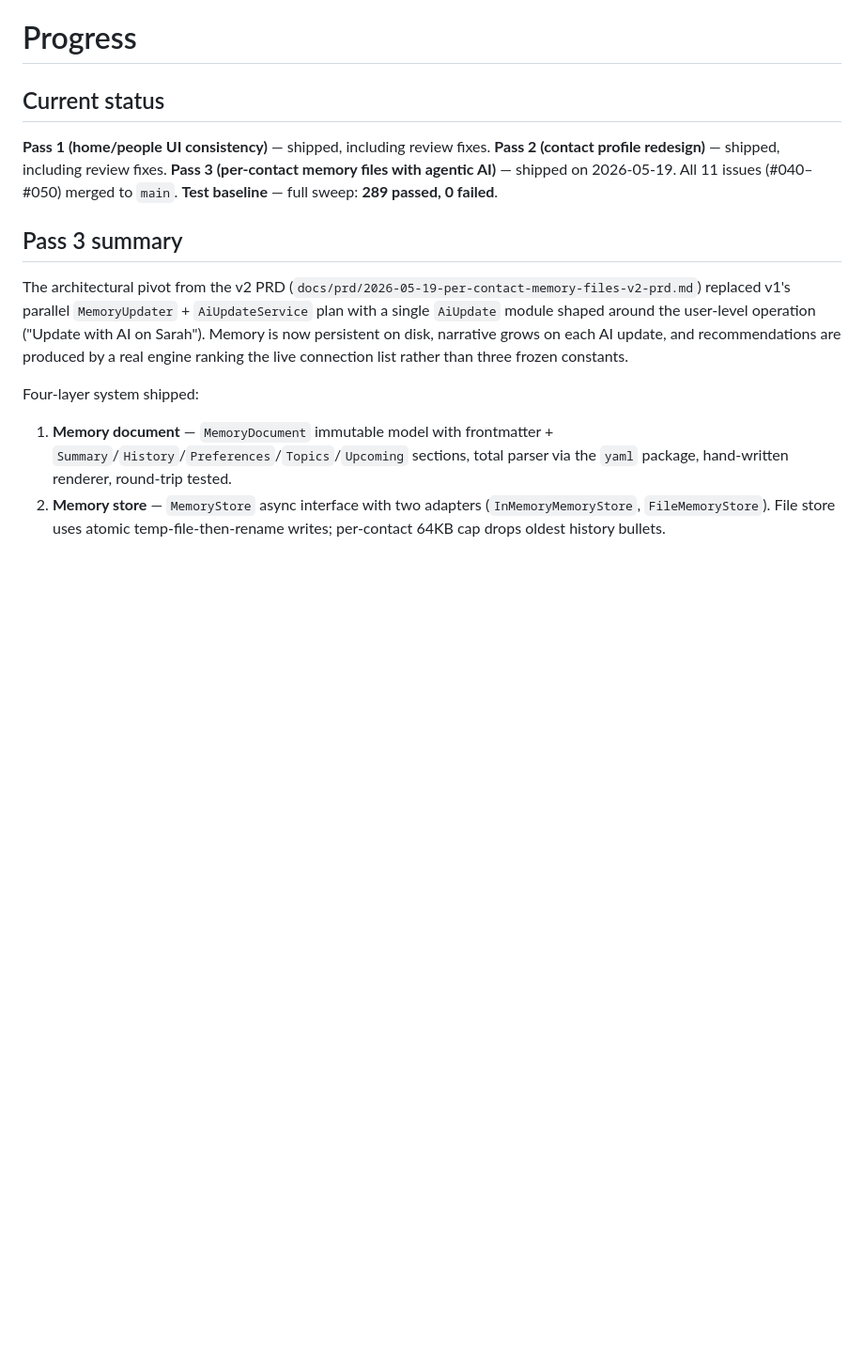
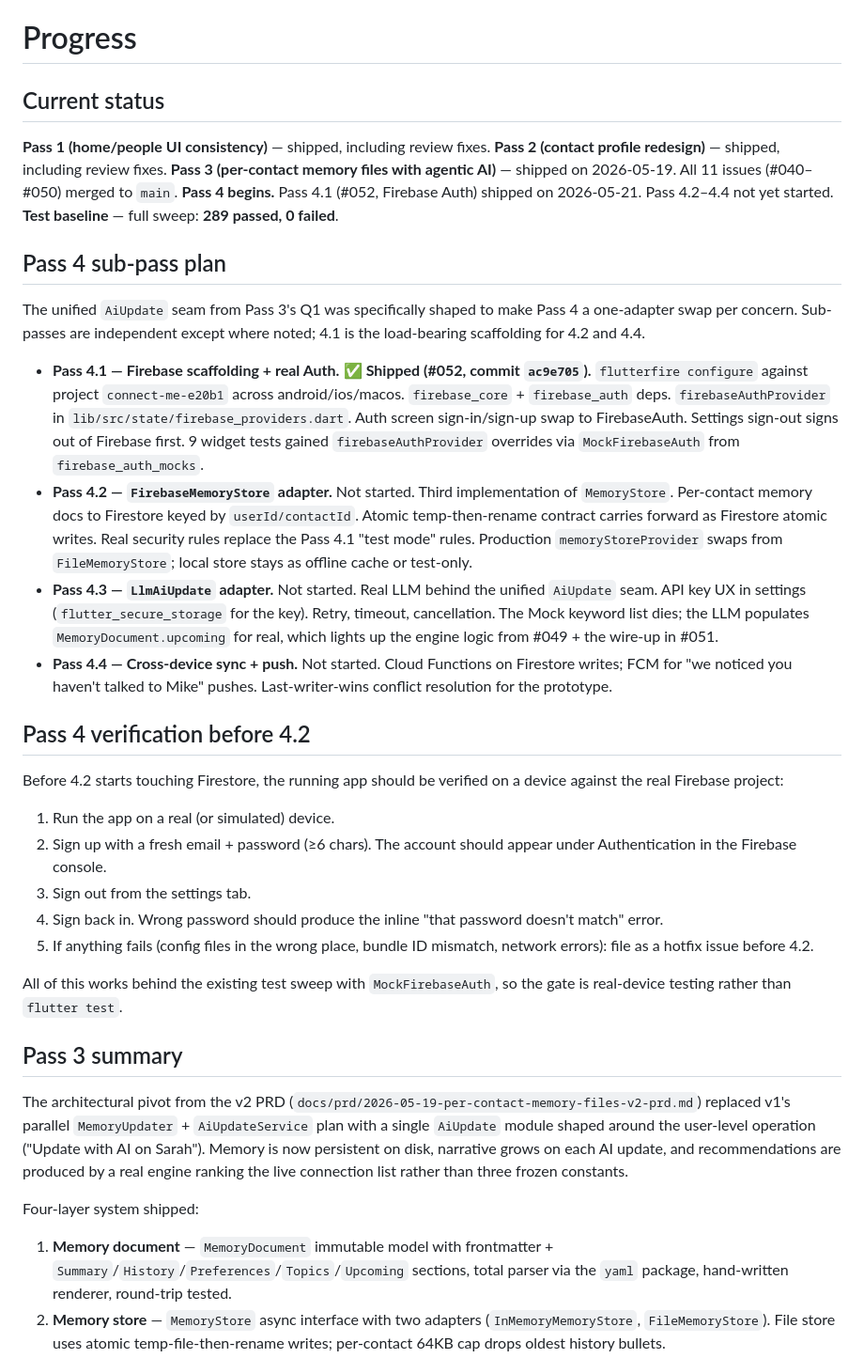
Before and after one commit to 0xdwe/ConnectMeSS8, a Markdown page: progress.md, the part around one of its changes. Shown at 94% size. Drawn GitHub-style; blank space fills up the shorter version.

```diff
--- a/progress.md
+++ b/progress.md
@@ -5,7 +5,29 @@
 **Pass 1 (home/people UI consistency)** — shipped, including review fixes.
 **Pass 2 (contact profile redesign)** — shipped, including review fixes.
 **Pass 3 (per-contact memory files with agentic AI)** — shipped on 2026-05-19. All 11 issues (#040–#050) merged to `main`.
+**Pass 4 begins.** Pass 4.1 (#052, Firebase Auth) shipped on 2026-05-21. Pass 4.2–4.4 not yet started.
 **Test baseline** — full sweep: **289 passed, 0 failed**.
+
+## Pass 4 sub-pass plan
+
+The unified `AiUpdate` seam from Pass 3's Q1 was specifically shaped to make Pass 4 a one-adapter swap per concern. Sub-passes are independent except where noted; 4.1 is the load-bearing scaffolding for 4.2 and 4.4.
+
+- **Pass 4.1 — Firebase scaffolding + real Auth.** ✅ **Shipped (#052, commit `ac9e705`).** `flutterfire configure` against project `connect-me-e20b1` across android/ios/macos. `firebase_core` + `firebase_auth` deps. `firebaseAuthProvider` in `lib/src/state/firebase_providers.dart`. Auth screen sign-in/sign-up swap to FirebaseAuth. Settings sign-out signs out of Firebase first. 9 widget tests gained `firebaseAuthProvider` overrides via `MockFirebaseAuth` from `firebase_auth_mocks`.
+- **Pass 4.2 — `FirebaseMemoryStore` adapter.** Not started. Third implementation of `MemoryStore`. Per-contact memory docs to Firestore keyed by `userId/contactId`. Atomic temp-then-rename contract carries forward as Firestore atomic writes. Real security rules replace the Pass 4.1 "test mode" rules. Production `memoryStoreProvider` swaps from `FileMemoryStore`; local store stays as offline cache or test-only.
+- **Pass 4.3 — `LlmAiUpdate` adapter.** Not started. Real LLM behind the unified `AiUpdate` seam. API key UX in settings (`flutter_secure_storage` for the key). Retry, timeout, cancellation. The Mock keyword list dies; the LLM populates `MemoryDocument.upcoming` for real, which lights up the engine logic from #049 + the wire-up in #051.
+- **Pass 4.4 — Cross-device sync + push.** Not started. Cloud Functions on Firestore writes; FCM for "we noticed you haven't talked to Mike" pushes. Last-writer-wins conflict resolution for the prototype.
+
+## Pass 4 verification before 4.2
+
+Before 4.2 starts touching Firestore, the running app should be verified on a device against the real Firebase project:
+
+1. Run the app on a real (or simulated) device.
+2. Sign up with a fresh email + password (≥6 chars). The account should appear under Authentication in the Firebase console.
+3. Sign out from the settings tab.
+4. Sign back in. Wrong password should produce the inline "that password doesn't match" error.
+5. If anything fails (config files in the wrong place, bundle ID mismatch, network errors): file as a hotfix issue before 4.2.
+
+All of this works behind the existing test sweep with `MockFirebaseAuth`, so the gate is real-device testing rather than `flutter test`.
 
 ## Pass 3 summary
 
```
Also changed, not shown: other parts of progress.md (+20 -11 lines).
